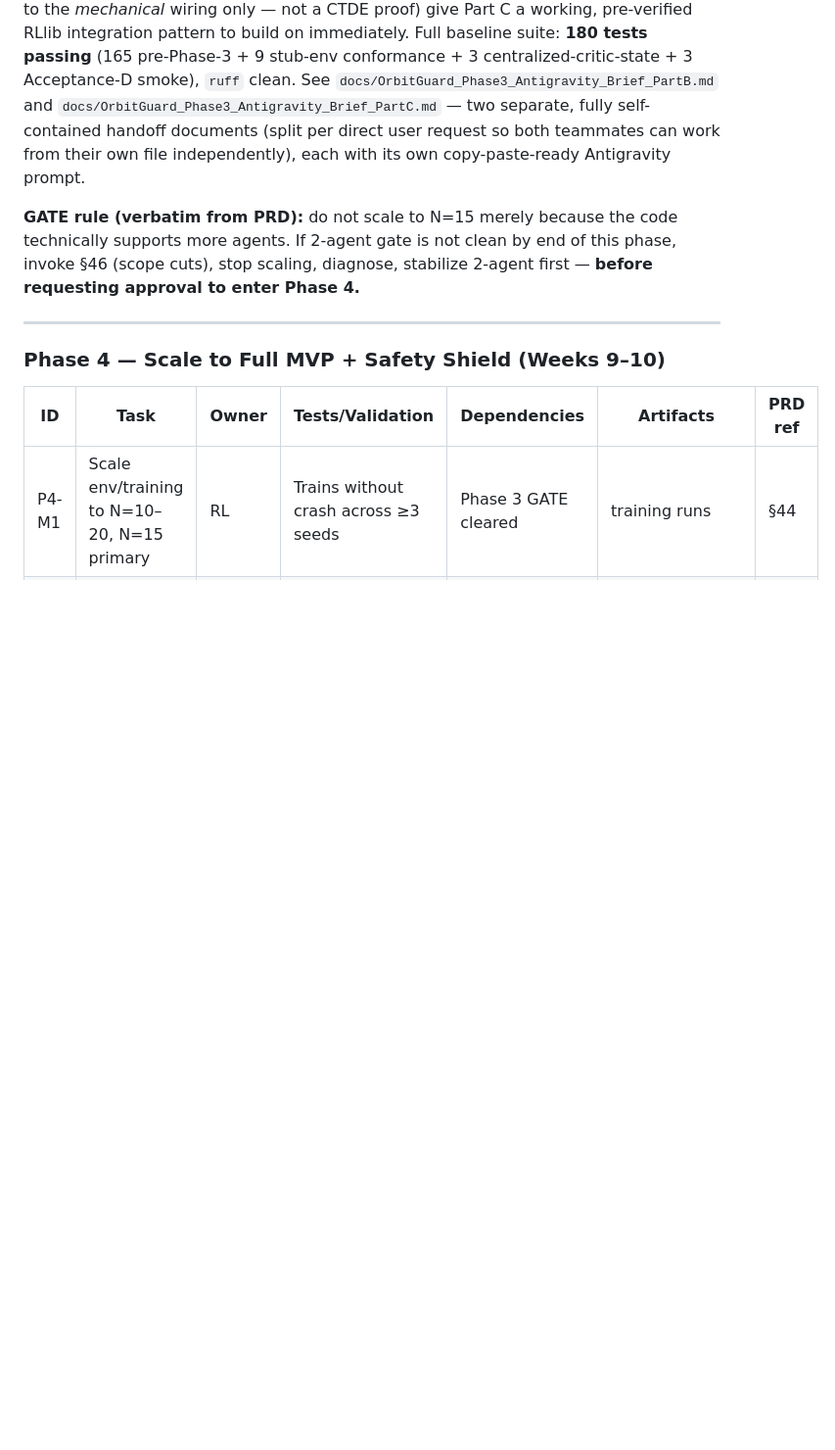
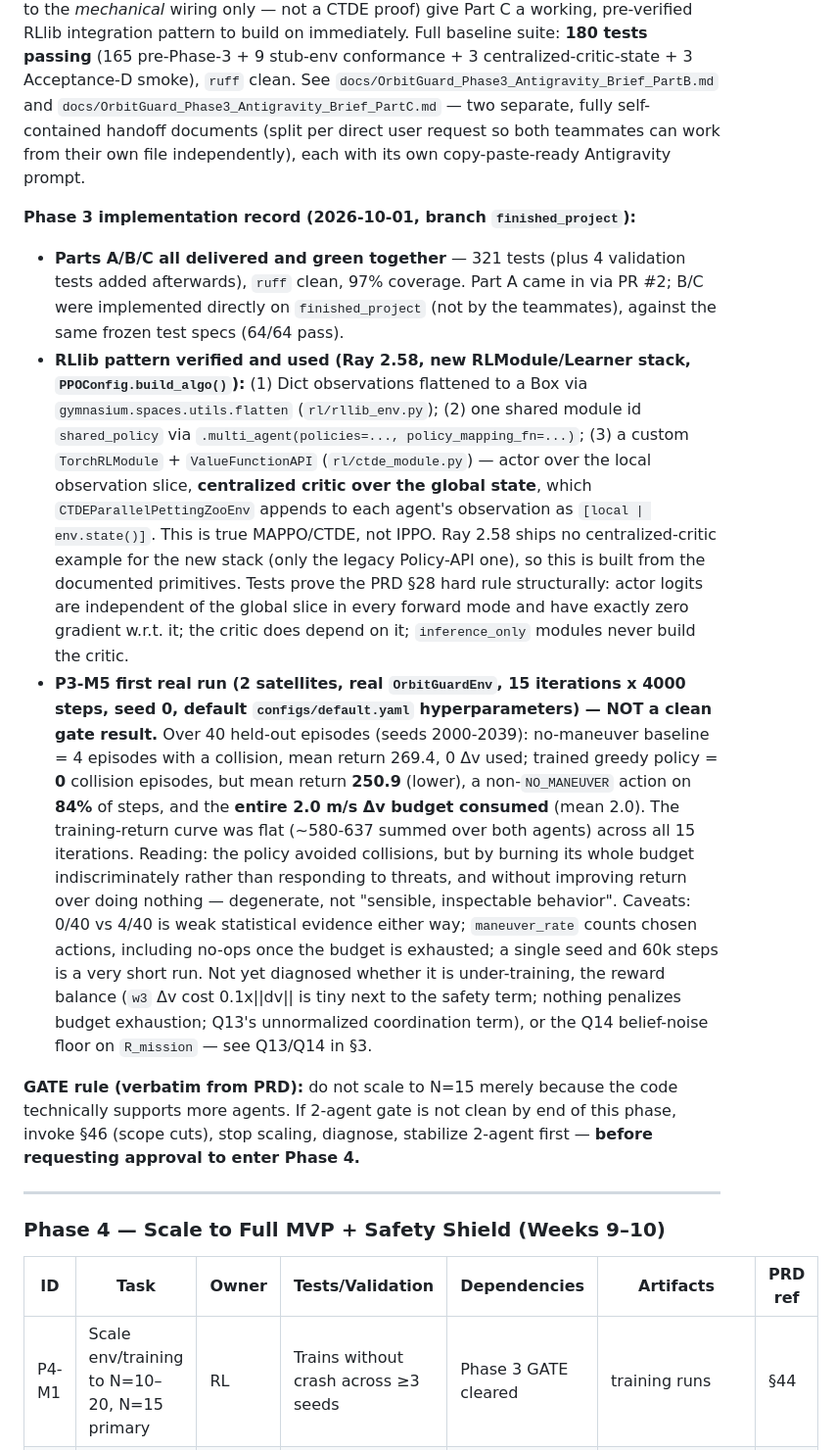
Before and after one commit to lehoangbaoduy/OrbitGuard, a Markdown page: docs/OrbitGuard_progress.md, the part around one of its changes. Shown at 98% size. GitHub-like rendering; blank space fills up the shorter version.

```diff
--- a/docs/OrbitGuard_progress.md
+++ b/docs/OrbitGuard_progress.md
@@ -278,6 +278,12 @@ Astro questions Q1–Q5 (docs/OrbitGuard_progress.md §3, superseded below) were
 | — | 2-satellite training run converges to sensible, inspectable behavior (**the real P3-M5**) | RL (Part C) | Manual, human-reviewed inspection + reward-curve sanity — **explicitly NOT CI-gated and NOT satisfied by the smoke test above** | Real `rl/environment.py` (Part A), P3C-M1, P3C-M2 | training logs/checkpoint | §44 | **Not started — this is the actual GATE criterion, separate from the smoke test** |
 
 **Handoff artifacts (frozen 2026-09-30):** `tests/safety/test_maneuver_mapper.py` (18 tests), `tests/rl/test_observation.py` (23 tests), `tests/rl/test_reward.py` (23 tests) — all three confirmed RED (clean `ModuleNotFoundError`, nothing else) and each pre-verified against a throwaway reference implementation (written, run to 100% pass, then deleted before commit — the implementation itself is never committed, only the confirmation that the spec is internally consistent and achievable). `tests/rl/stub_env.py` (including a `state()`/`state_space` centralized-critic interface, added after an advisor review caught that parameter sharing alone is IPPO, not the PRD's required MAPPO/CTDE) and `tests/rl/rllib_integration.py` (test infrastructure, not frozen specs) plus `tests/acceptance/test_acceptance_d_training_smoke.py` (3 tests, passing, explicitly scoped to the *mechanical* wiring only — not a CTDE proof) give Part C a working, pre-verified RLlib integration pattern to build on immediately. Full baseline suite: **180 tests passing** (165 pre-Phase-3 + 9 stub-env conformance + 3 centralized-critic-state + 3 Acceptance-D smoke), `ruff` clean. See `docs/OrbitGuard_Phase3_Antigravity_Brief_PartB.md` and `docs/OrbitGuard_Phase3_Antigravity_Brief_PartC.md` — two separate, fully self-contained handoff documents (split per direct user request so both teammates can work from their own file independently), each with its own copy-paste-ready Antigravity prompt.
+
+**Phase 3 implementation record (2026-10-01, branch `finished_project`):**
+
+- **Parts A/B/C all delivered and green together** — 321 tests (plus 4 validation tests added afterwards), `ruff` clean, 97% coverage. Part A came in via PR #2; B/C were implemented directly on `finished_project` (not by the teammates), against the same frozen test specs (64/64 pass).
+- **RLlib pattern verified and used (Ray 2.58, new RLModule/Learner stack, `PPOConfig.build_algo()`):** (1) Dict observations flattened to a Box via `gymnasium.spaces.utils.flatten` (`rl/rllib_env.py`); (2) one shared module id `shared_policy` via `.multi_agent(policies=..., policy_mapping_fn=...)`; (3) a custom `TorchRLModule` + `ValueFunctionAPI` (`rl/ctde_module.py`) — actor over the local observation slice, **centralized critic over the global state**, which `CTDEParallelPettingZooEnv` appends to each agent's observation as `[local | env.state()]`. This is true MAPPO/CTDE, not IPPO. Ray 2.58 ships no centralized-critic example for the new stack (only the legacy Policy-API one), so this is built from the documented primitives. Tests prove the PRD §28 hard rule structurally: actor logits are independent of the global slice in every forward mode and have exactly zero gradient w.r.t. it; the critic does depend on it; `inference_only` modules never build the critic.
+- **P3-M5 first real run (2 satellites, real `OrbitGuardEnv`, 15 iterations x 4000 steps, seed 0, default `configs/default.yaml` hyperparameters) — NOT a clean gate result.** Over 40 held-out episodes (seeds 2000-2039): no-maneuver baseline = 4 episodes with a collision, mean return 269.4, 0 Δv used; trained greedy policy = **0** collision episodes, but mean return **250.9** (lower), a non-`NO_MANEUVER` action on **84%** of steps, and the **entire 2.0 m/s Δv budget consumed** (mean 2.0). The training-return curve was flat (~580-637 summed over both agents) across all 15 iterations. Reading: the policy avoided collisions, but by burning its whole budget indiscriminately rather than responding to threats, and without improving return over doing nothing — degenerate, not "sensible, inspectable behavior". Caveats: 0/40 vs 4/40 is weak statistical evidence either way; `maneuver_rate` counts chosen actions, including no-ops once the budget is exhausted; a single seed and 60k steps is a very short run. Not yet diagnosed whether it is under-training, the reward balance (`w3` Δv cost 0.1x||dv|| is tiny next to the safety term; nothing penalizes budget exhaustion; Q13's unnormalized coordination term), or the Q14 belief-noise floor on `R_mission` — see Q13/Q14 in §3.
 
 **GATE rule (verbatim from PRD):** do not scale to N=15 merely because the code technically supports more agents. If 2-agent gate is not clean by end of this phase, invoke §46 (scope cuts), stop scaling, diagnose, stabilize 2-agent first — **before requesting approval to enter Phase 4.**
 
```
Also changed, not shown: other parts of docs/OrbitGuard_progress.md (+5 -5 lines).
